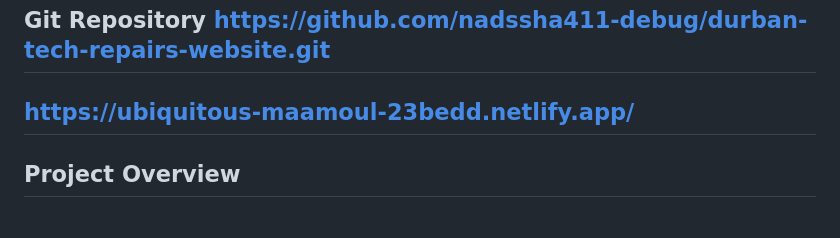
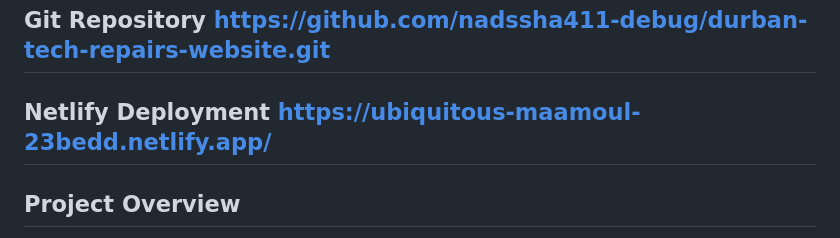
Before and after one commit to nadssha411-debug/durban-tech-repairs-website, a Markdown page: README.md, the part around the change. Rendered like a GitHub page.

```diff
--- a/README.md
+++ b/README.md
@@ -5,7 +5,7 @@ Name: Shalin Thomas Nadar
 
 ## Git Repository https://github.com/nadssha411-debug/durban-tech-repairs-website.git
 
-## https://ubiquitous-maamoul-23bedd.netlify.app/
+## Netlify Deployment https://ubiquitous-maamoul-23bedd.netlify.app/
 
 
 
```
